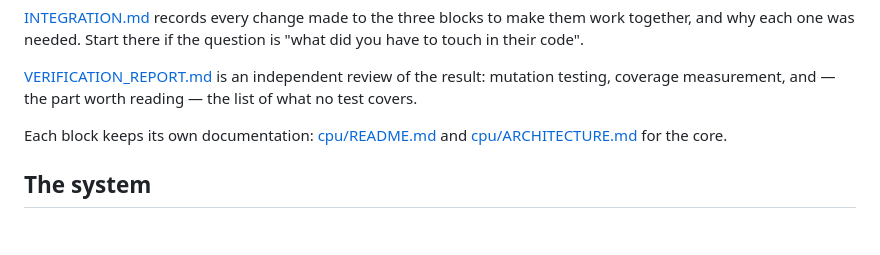
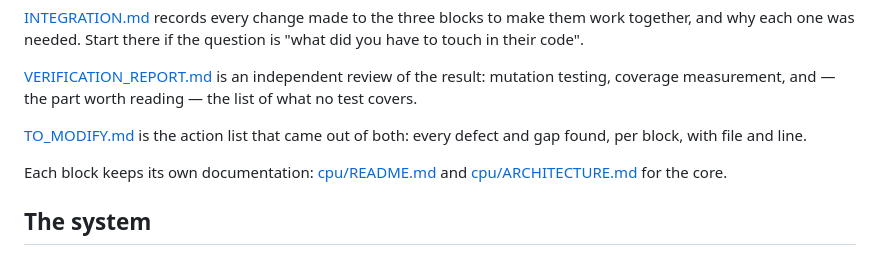
Before and after one commit to C0SM1N23/siemens, a Markdown page: README.md, the part around the change. GitHub-like rendering; blank space fills up the shorter version.

Commit message:
add the action list of defects and gaps per block

```diff
--- a/README.md
+++ b/README.md
@@ -30,6 +30,9 @@ question is "what did you have to touch in their code".
 [VERIFICATION_REPORT.md](VERIFICATION_REPORT.md) is an independent review of
 the result: mutation testing, coverage measurement, and — the part worth
 reading — the list of what no test covers.
+
+[TO_MODIFY.md](TO_MODIFY.md) is the action list that came out of both: every
+defect and gap found, per block, with file and line.
 
 Each block keeps its own documentation: [cpu/README.md](cpu/README.md) and
 [cpu/ARCHITECTURE.md](cpu/ARCHITECTURE.md) for the core.
```
Also changed, not shown: TO_MODIFY.md (added, +247 -0 lines).
